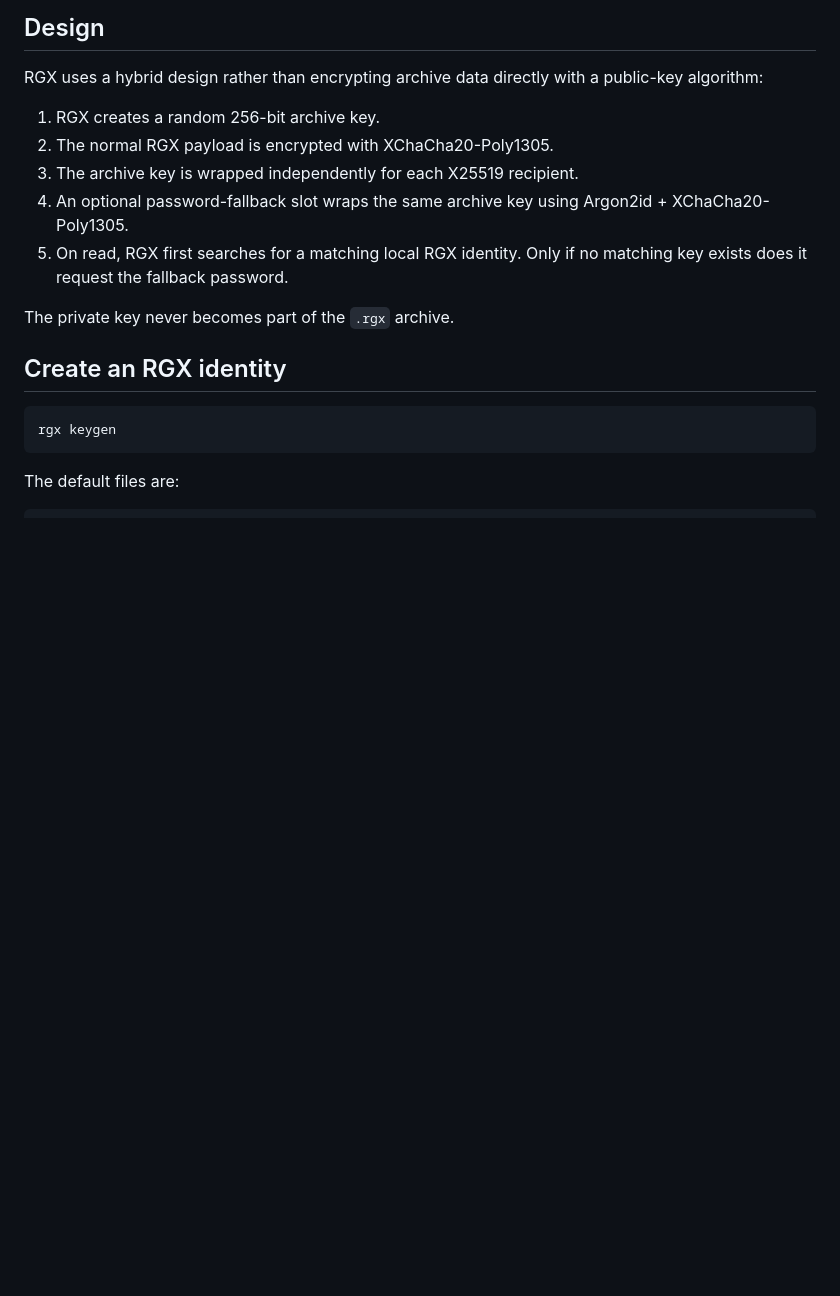
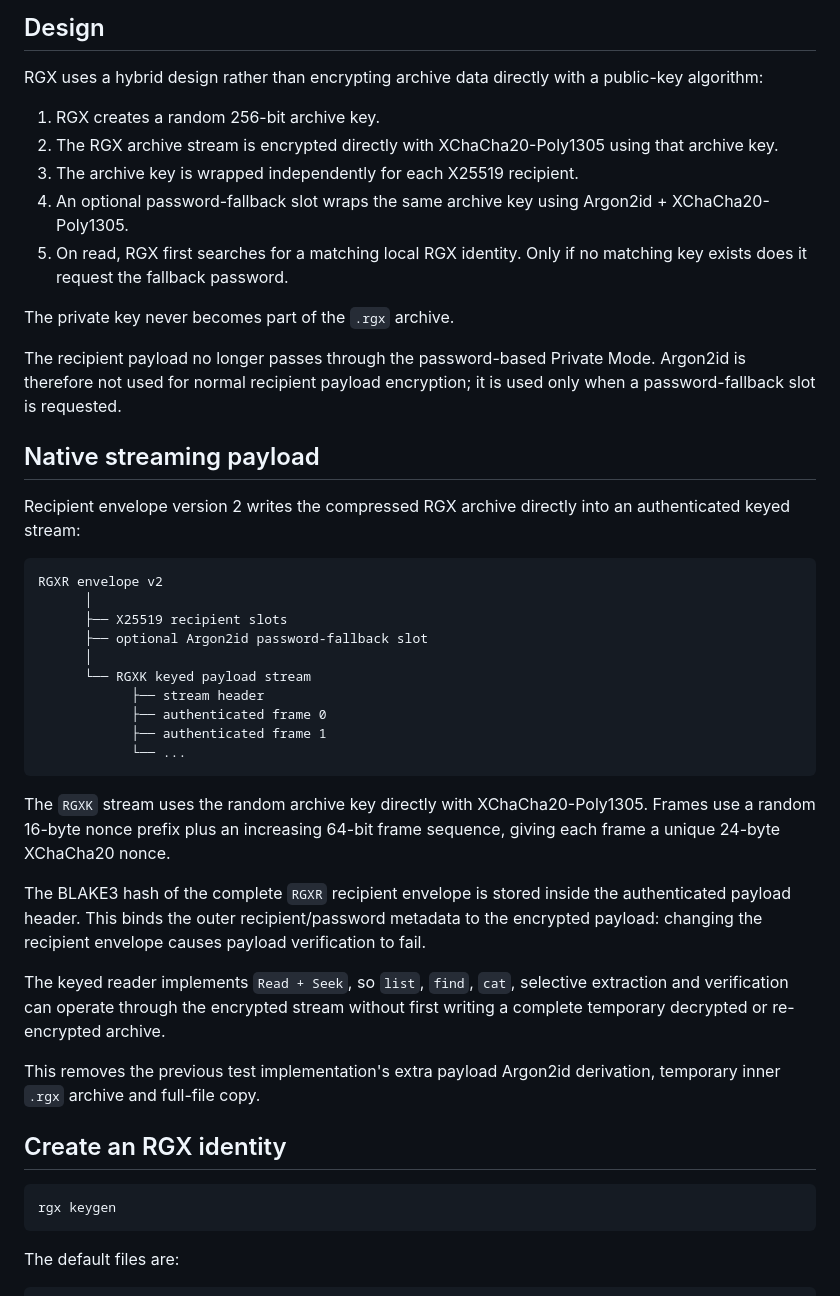
Before and after one commit to 0xRech/.rgx, a Markdown page: docs/RECIPIENT_KEYS.md, the part around one of its changes. Rendered like a GitHub page; blank space fills up the shorter version.

Commit message:
docs: describe native recipient payload streaming

````diff
--- a/docs/RECIPIENT_KEYS.md
+++ b/docs/RECIPIENT_KEYS.md
@@ -7,12 +7,39 @@ Recipient-key support is currently implemented on the `test` branch and is not p
 RGX uses a hybrid design rather than encrypting archive data directly with a public-key algorithm:
 
 1. RGX creates a random 256-bit archive key.
-2. The normal RGX payload is encrypted with XChaCha20-Poly1305.
+2. The RGX archive stream is encrypted directly with XChaCha20-Poly1305 using that archive key.
 3. The archive key is wrapped independently for each X25519 recipient.
 4. An optional password-fallback slot wraps the same archive key using Argon2id + XChaCha20-Poly1305.
 5. On read, RGX first searches for a matching local RGX identity. Only if no matching key exists does it request the fallback password.
 
 The private key never becomes part of the `.rgx` archive.
+
+The recipient payload no longer passes through the password-based Private Mode. Argon2id is therefore not used for normal recipient payload encryption; it is used only when a password-fallback slot is requested.
+
+## Native streaming payload
+
+Recipient envelope version 2 writes the compressed RGX archive directly into an authenticated keyed stream:
+
+```text
+RGXR envelope v2
+      │
+      ├── X25519 recipient slots
+      ├── optional Argon2id password-fallback slot
+      │
+      └── RGXK keyed payload stream
+            ├── stream header
+            ├── authenticated frame 0
+            ├── authenticated frame 1
+            └── ...
+```
+
+The `RGXK` stream uses the random archive key directly with XChaCha20-Poly1305. Frames use a random 16-byte nonce prefix plus an increasing 64-bit frame sequence, giving each frame a unique 24-byte XChaCha20 nonce.
+
+The BLAKE3 hash of the complete `RGXR` recipient envelope is stored inside the authenticated payload header. This binds the outer recipient/password metadata to the encrypted payload: changing the recipient envelope causes payload verification to fail.
+
+The keyed reader implements `Read + Seek`, so `list`, `find`, `cat`, selective extraction and verification can operate through the encrypted stream without first writing a complete temporary decrypted or re-encrypted archive.
+
+This removes the previous test implementation's extra payload Argon2id derivation, temporary inner `.rgx` archive and full-file copy.
 
 ## Create an RGX identity
 
````
Also changed, not shown: other parts of docs/RECIPIENT_KEYS.md (+9 -6 lines).
